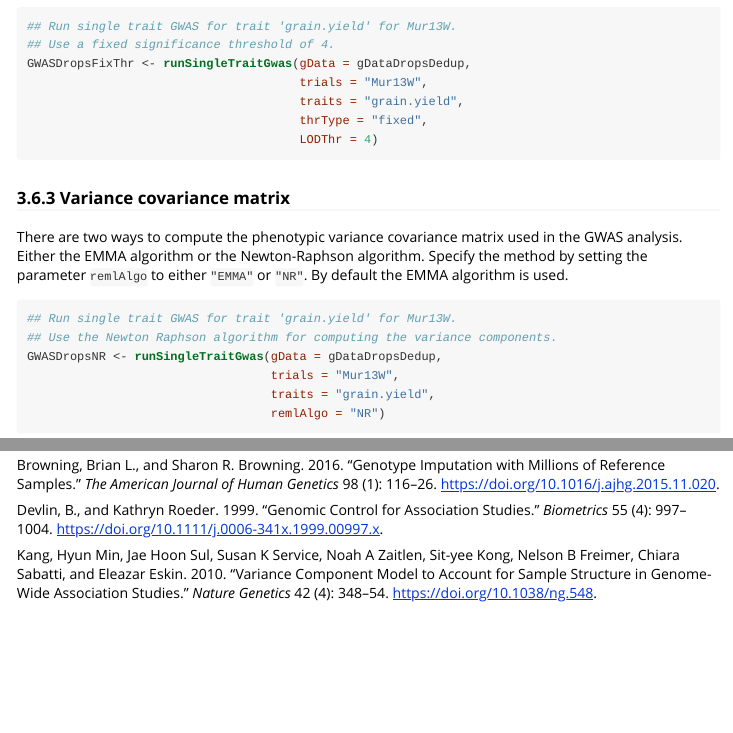
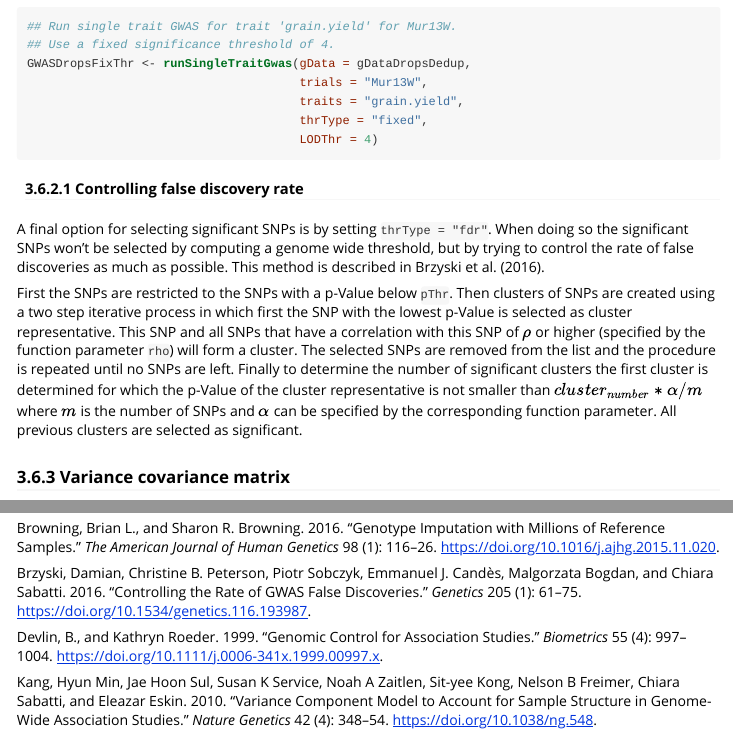
Before and after one commit to Biometris/statgenGWAS, an R Markdown document (vignettes/GWAS.Rmd): the page in a window 1100 px wide, from 13210 px down, and a second part further down, joined at a grey line. The pictures show the output file vignettes/GWAS.html that the author committed with the source, opened offline; long lines of code are wrapped.

Commit message:
Added fdr section to vignette

````diff
--- a/vignettes/GWAS.Rmd
+++ b/vignettes/GWAS.Rmd
@@ -334,6 +334,12 @@ GWASDropsFixThr <- runSingleTraitGwas(gData = gDataDropsDedup,
                                       LODThr = 4)
 ```
 
+#### Controlling false discovery rate
+
+A final option for selecting significant SNPs is by setting `thrType = "fdr"`. When doing so the significant SNPs won't be selected by computing a genome wide threshold, but by trying to control the rate of false discoveries as much as possible. This method is described in @Brzyski2016.
+
+First the SNPs are restricted to the SNPs with a p-Value below `pThr`. Then clusters of SNPs are created using a two step iterative process in which first the SNP with the lowest p-Value is selected as cluster representative. This SNP and all SNPs that have a correlation with this SNP of $\rho$ or higher (specified by the function parameter `rho`) will form a cluster. The selected SNPs are removed from the list and the procedure is repeated until no SNPs are left. Finally to determine the number of significant clusters the first cluster is determined for which the p-Value of the cluster representative is not smaller than $cluster_{number} * \alpha / m$ where $m$ is the number of SNPs and $\alpha$ can be specified by the corresponding function parameter. All previous clusters are selected as significant.
+
 ### Variance covariance matrix
 
 There are two ways to compute the phenotypic variance covariance matrix used in the GWAS analysis. Either the EMMA algorithm or the Newton-Raphson algorithm. Specify the method by setting the parameter `remlAlgo` to either `"EMMA"` or `"NR"`. By default the EMMA algorithm is used.
--- a/vignettes/bibliography.bib
+++ b/vignettes/bibliography.bib
@@ -143,3 +143,16 @@
   title = {Variance component model to account for sample structure in genome-wide association studies},
   journal = {Nature Genetics}
 }
+@article{Brzyski2016,
+  doi = {10.1534/genetics.116.193987},
+  url = {https://doi.org/10.1534/genetics.116.193987},
+  year = {2016},
+  month = oct,
+  publisher = {Genetics Society of America},
+  volume = {205},
+  number = {1},
+  pages = {61--75},
+  author = {Damian Brzyski and Christine B. Peterson and Piotr Sobczyk and Emmanuel J. Cand{\`{e}}s and Malgorzata Bogdan and Chiara Sabatti},
+  title = {Controlling the Rate of {GWAS} False Discoveries},
+  journal = {Genetics}
+}
````
Also changed, not shown: R/runSingleTraitGwas.R (+1 -1 lines), vignettes/GWAS.html, 1 other file.
